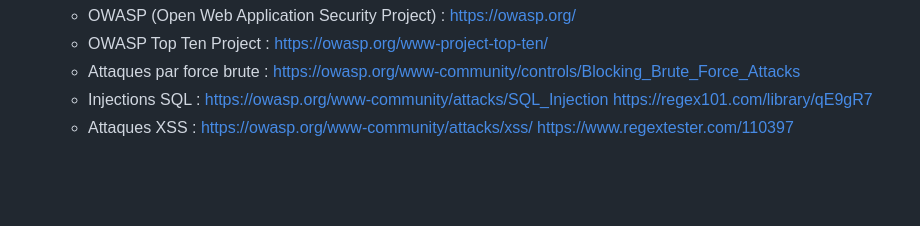
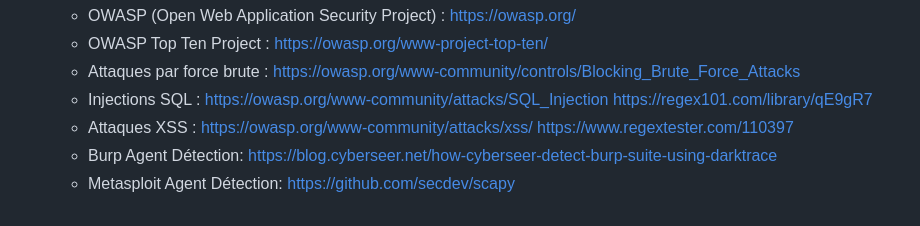
Before and after one commit to AGuerand/Projet-Secu-B3Ynov, a Markdown page: Jorge/README.md, the part around the change. Drawn GitHub-style; blank space fills up the shorter version.

Commit message:
UP 27-04-2023

```diff
--- a/Jorge/README.md
+++ b/Jorge/README.md
@@ -94,3 +94,5 @@ Pour réaliser ce projet, voici une liste de ressources et de documentations uti
                       https://regex101.com/library/qE9gR7
    - Attaques XSS : https://owasp.org/www-community/attacks/xss/
                     https://www.regextester.com/110397
+   - Burp Agent Détection: https://blog.cyberseer.net/how-cyberseer-detect-burp-suite-using-darktrace
+   - Metasploit Agent Détection: https://github.com/secdev/scapy
```
